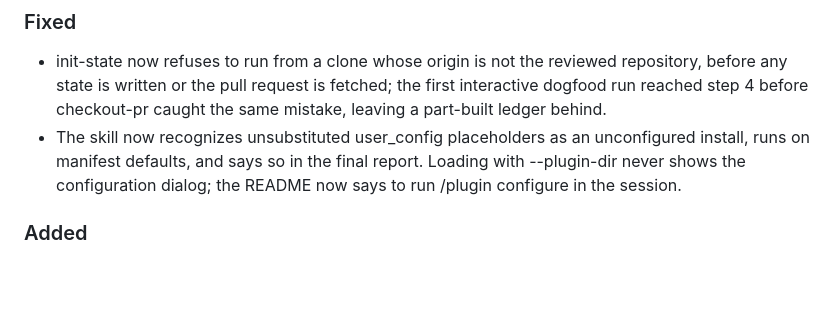
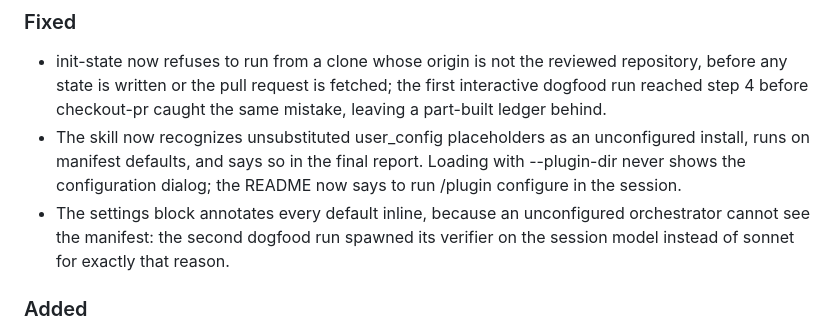
Before and after one commit to Paxton-Meny/pr-review-workflow, a Markdown page: CHANGELOG.md, the part around the change. Rendered like a GitHub page; blank space fills up the shorter version.

```diff
--- a/CHANGELOG.md
+++ b/CHANGELOG.md
@@ -18,6 +18,10 @@ project adheres to [Semantic Versioning](https://semver.org/spec/v2.0.0.html).
   the final report. Loading with --plugin-dir never shows the
   configuration dialog; the README now says to run /plugin configure
   in the session.
+- The settings block annotates every default inline, because an
+  unconfigured orchestrator cannot see the manifest: the second
+  dogfood run spawned its verifier on the session model instead of
+  sonnet for exactly that reason.
 
 ### Added
 
```
Also changed, not shown: skills/review-pr/SKILL.md (+18 -15 lines).
